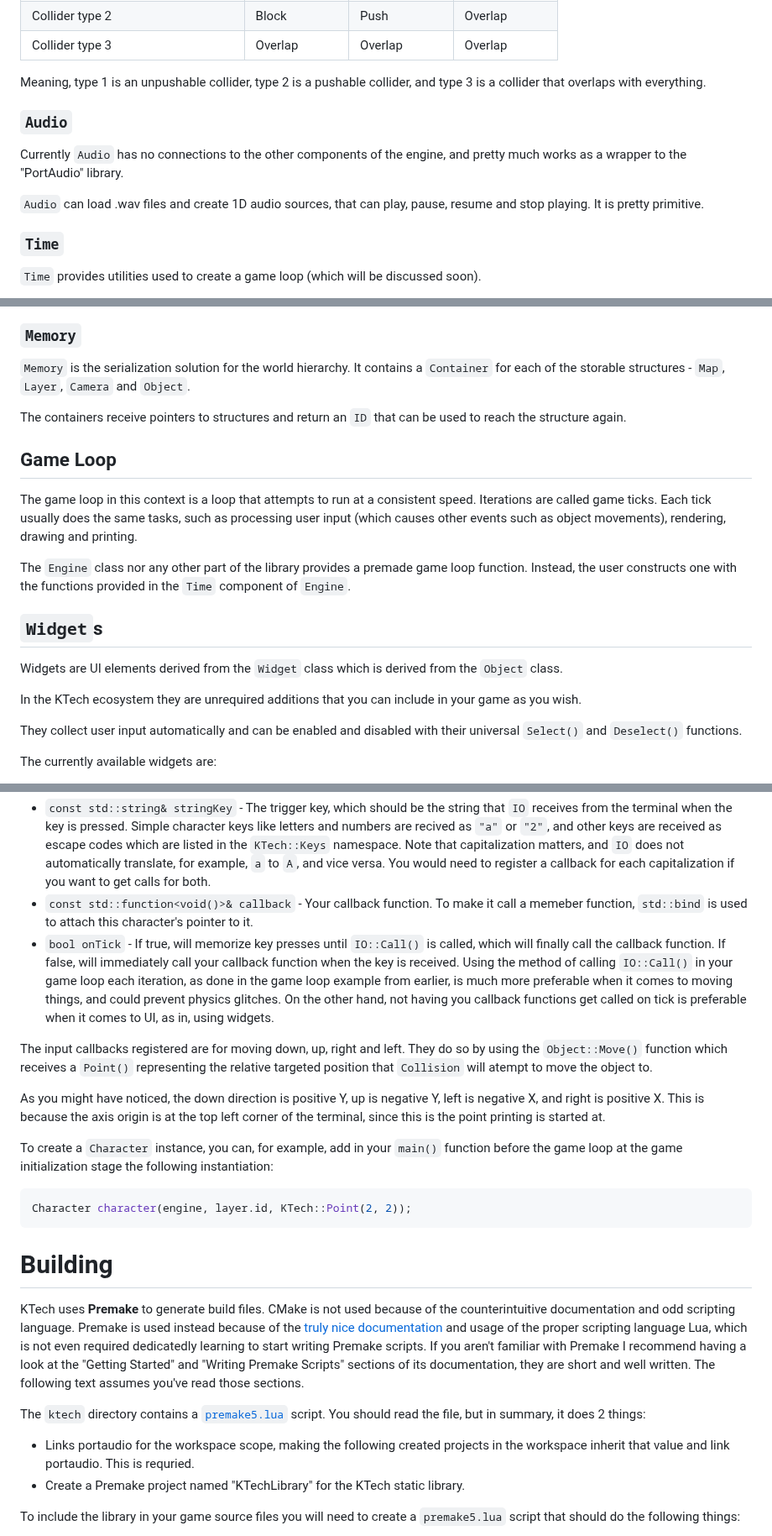
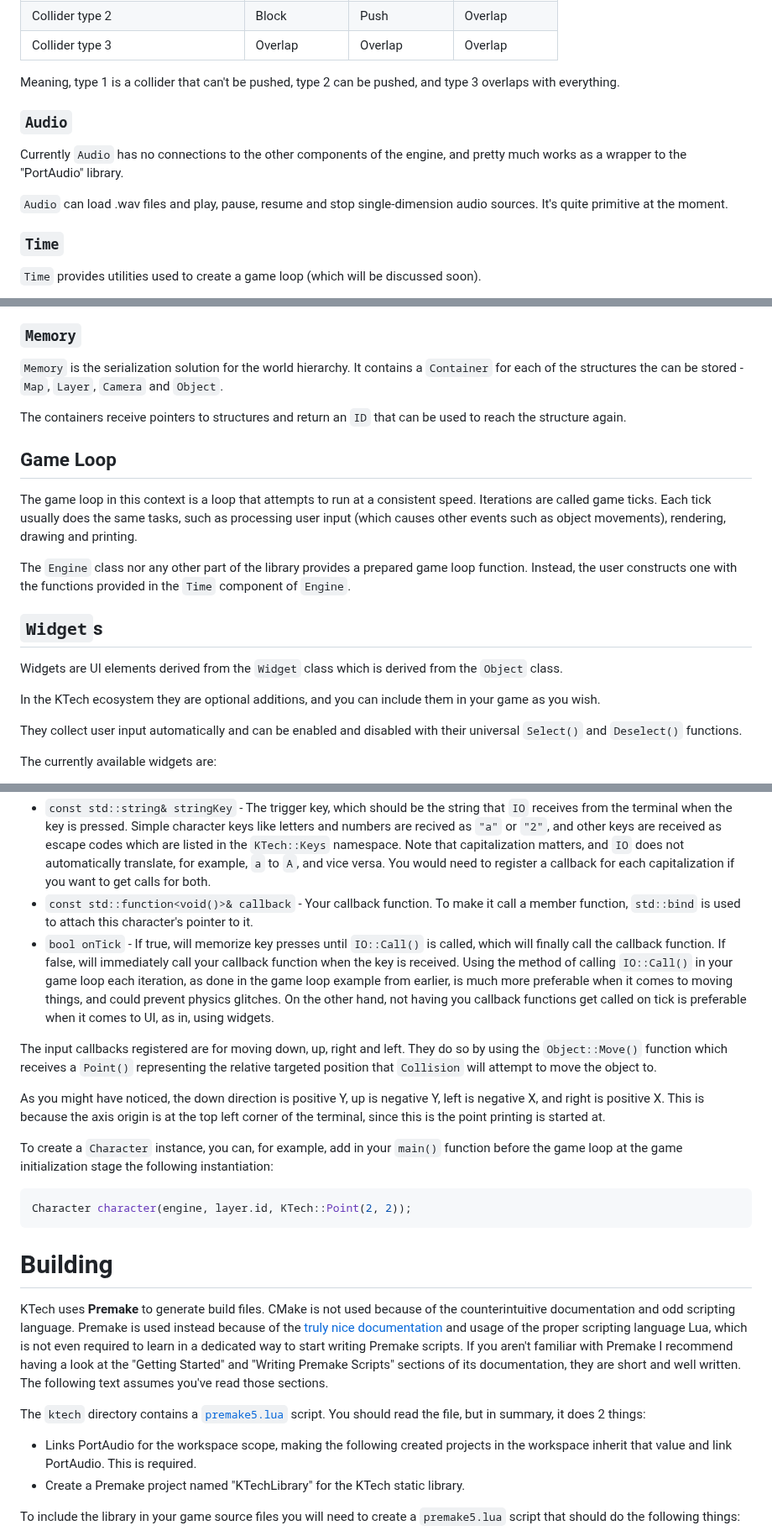
Before and after one commit to TheRealKaup/KTech, a Markdown page: documentation/quickstart.md, 3 parts joined by grey strips. Shown at 84% size. Drawn GitHub-style.

Commit message:
Fixed typos in

```diff
--- a/documentation/quickstart.md
+++ b/documentation/quickstart.md
@@ -110,13 +110,13 @@ You can create a class derived of `Object` and define new functionalities for th
 | Collider type 2                      | Block           | Push            | Overlap         |
 | Collider type 3                      | Overlap         | Overlap         | Overlap         |
 
-Meaning, type 1 is an unpushable collider, type 2 is a pushable collider, and type 3 is a collider that overlaps with everything.
+Meaning, type 1 is a collider that can't be pushed, type 2 can be pushed, and type 3 overlaps with everything.
 
 ### `Audio`
 
 Currently `Audio` has no connections to the other components of the engine, and pretty much works as a wrapper to the "PortAudio" library.
 
-`Audio` can load .wav files and create 1D audio sources, that can play, pause, resume and stop playing. It is pretty primitive.
+`Audio` can load .wav files and play, pause, resume and stop single-dimension audio sources. It's quite primitive at the moment.
 
 ### `Time`
 
@@ -134,7 +134,7 @@ As for output, `IO` can receive images rendered by `Camera`s to draw a "final im
 
 ### `Memory`
 
-`Memory` is the serialization solution for the world hierarchy. It contains a `Container` for each of the storable structures - `Map`, `Layer`, `Camera` and `Object`.
+`Memory` is the serialization solution for the world hierarchy. It contains a `Container` for each of the structures the can be stored - `Map`, `Layer`, `Camera` and `Object`.
 
 The containers receive pointers to structures and return an `ID` that can be used to reach the structure again.
 
@@ -142,13 +142,13 @@ The containers receive pointers to structures and return an `ID` that can be use
 
 The game loop in this context is a loop that attempts to run at a consistent speed. Iterations are called game ticks. Each tick usually does the same tasks, such as processing user input (which causes other events such as object movements), rendering, drawing and printing.
 
-The `Engine` class nor any other part of the library provides a premade game loop function. Instead, the user constructs one with the functions provided in the `Time` component of `Engine`.
+The `Engine` class nor any other part of the library provides a prepared game loop function. Instead, the user constructs one with the functions provided in the `Time` component of `Engine`.
 
 ## `Widget`s
 
 Widgets are UI elements derived from the `Widget` class which is derived from the `Object` class.
 
-In the KTech ecosystem they are unrequired additions that you can include in your game as you wish.
+In the KTech ecosystem they are optional additions, and you can include them in your game as you wish.
 
 They collect user input automatically and can be enabled and disabled with their universal `Select()` and `Deselect()` functions.
 
@@ -329,10 +329,10 @@ After passing the given arguments to `Object`'s constructor, the `Character` con
 
 `IO::RegisterCallback()` requires 3 arguments:
 - `const std::string& stringKey` - The trigger key, which should be the string that `IO` receives from the terminal when the key is pressed. Simple character keys like letters and numbers are recived as `"a"` or `"2"`, and other keys are received as escape codes which are listed in the `KTech::Keys` namespace. Note that capitalization matters, and `IO` does not automatically translate, for example, `a` to `A`, and vice versa. You would need to register a callback for each capitalization if you want to get calls for both.
-- `const std::function<void()>& callback` - Your callback function. To make it call a memeber function, `std::bind` is used to attach this character's pointer to it.
+- `const std::function<void()>& callback` - Your callback function. To make it call a member function, `std::bind` is used to attach this character's pointer to it.
 - `bool onTick` - If true, will memorize key presses until `IO::Call()` is called, which will finally call the callback function. If false, will immediately call your callback function when the key is received. Using the method of calling `IO::Call()` in your game loop each iteration, as done in the game loop example from earlier, is much more preferable when it comes to moving things, and could prevent physics glitches. On the other hand, not having you callback functions get called on tick is preferable when it comes to UI, as in, using widgets.
 
-The input callbacks registered are for moving down, up, right and left. They do so by using the `Object::Move()` function which receives a `Point()` representing the relative targeted position that `Collision` will atempt to move the object to.
+The input callbacks registered are for moving down, up, right and left. They do so by using the `Object::Move()` function which receives a `Point()` representing the relative targeted position that `Collision` will attempt to move the object to.
 
 As you might have noticed, the down direction is positive Y, up is negative Y, left is negative X, and right is positive X. This is because the axis origin is at the top left corner of the terminal, since this is the point printing is started at.
 
@@ -343,10 +343,10 @@ Character character(engine, layer.id, KTech::Point(2, 2));
 
 # Building
 
-KTech uses **Premake** to generate build files. CMake is not used because of the counterintuitive documentation and odd scripting language. Premake is used instead because of the [truly nice documentation](https://premake.github.io/docs/) and usage of the proper scripting language Lua, which is not even required dedicatedly learning to start writing Premake scripts. If you aren't familiar with Premake I recommend having a look at the "Getting Started" and "Writing Premake Scripts" sections of its documentation, they are short and well written. The following text assumes you've read those sections.
+KTech uses **Premake** to generate build files. CMake is not used because of the counterintuitive documentation and odd scripting language. Premake is used instead because of the [truly nice documentation](https://premake.github.io/docs/) and usage of the proper scripting language Lua, which is not even required to learn in a dedicated way to start writing Premake scripts. If you aren't familiar with Premake I recommend having a look at the "Getting Started" and "Writing Premake Scripts" sections of its documentation, they are short and well written. The following text assumes you've read those sections.
 
 The `ktech` directory contains a [`premake5.lua`](/ktech/premake5.lua) script. You should read the file, but in summary, it does 2 things:
-- Links portaudio for the workspace scope, making the following created projects in the workspace inherit that value and link portaudio. This is requried.
+- Links PortAudio for the workspace scope, making the following created projects in the workspace inherit that value and link PortAudio. This is required.
 - Create a Premake project named "KTechLibrary" for the KTech static library.
 
 To include the library in your game source files you will need to create a `premake5.lua` script that should do the following things:
```
Also changed, not shown: other parts of documentation/quickstart.md (+4 -4 lines).
